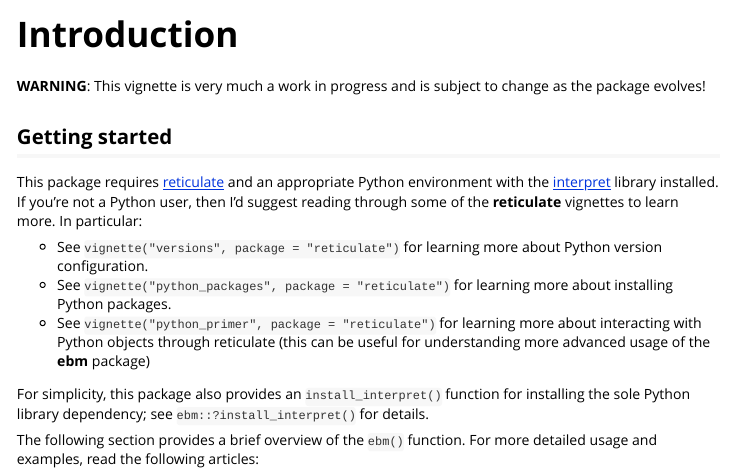
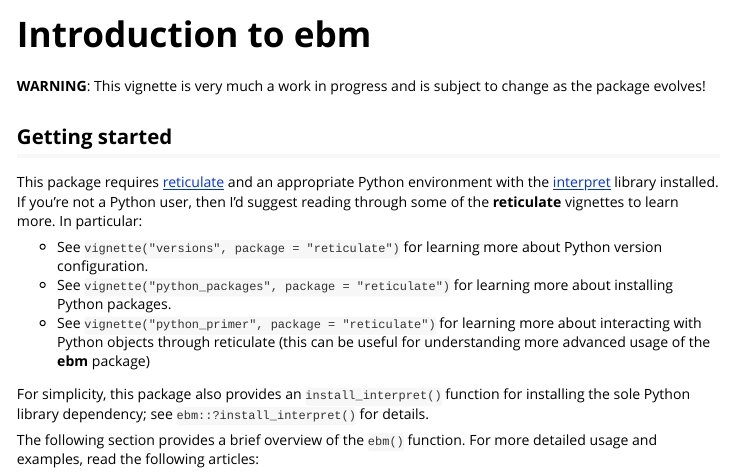
Before and after one commit to bgreenwell/ebm, an R Markdown document (vignettes/ebm.Rmd): the page in a window 1100 px wide, from its top. Rendered offline with R 4.5, knitr and Pandoc, with nearby package versions; some code elsewhere in the file could not run offline.

Commit message:
minor tweaks

```diff
--- a/vignettes/ebm.Rmd
+++ b/vignettes/ebm.Rmd
@@ -1,8 +1,8 @@
 ---
-title: "Introduction"
+title: "Introduction to ebm"
 output: rmarkdown::html_vignette
 vignette: >
-  %\VignetteIndexEntry{intro}
+  %\VignetteIndexEntry{Introduction to ebm}
   %\VignetteEngine{knitr::rmarkdown}
   %\VignetteEncoding{UTF-8}
 self_contained: false
```
Also changed, not shown: docs/pkgdown.yml, docs/search.json, 3 other files.
